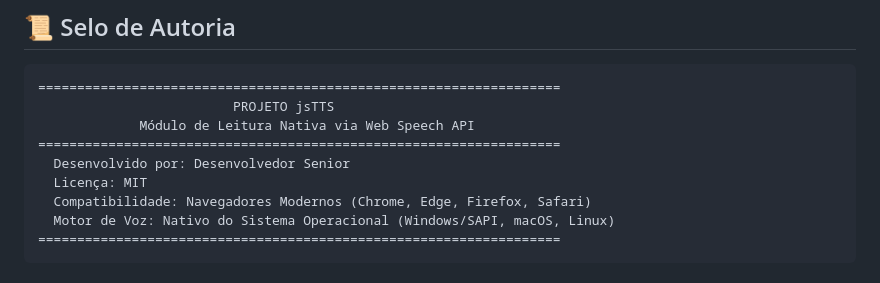
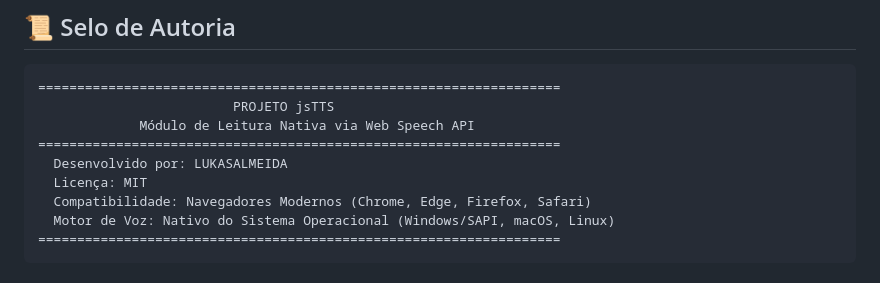
Before and after one commit to lukasalmeida/jsTTS, a Markdown page: README.md, the part around the change. Drawn GitHub-style.

Commit message:
feat: atualização do README.md

```diff
--- a/README.md
+++ b/README.md
@@ -121,7 +121,7 @@ lerElemento("div.noticia", "text", {
                          PROJETO jsTTS
              Módulo de Leitura Nativa via Web Speech API
 ===================================================================
-  Desenvolvido por: Desenvolvedor Senior
+  Desenvolvido por: LUKASALMEIDA
   Licença: MIT
   Compatibilidade: Navegadores Modernos (Chrome, Edge, Firefox, Safari)
   Motor de Voz: Nativo do Sistema Operacional (Windows/SAPI, macOS, Linux)
```
